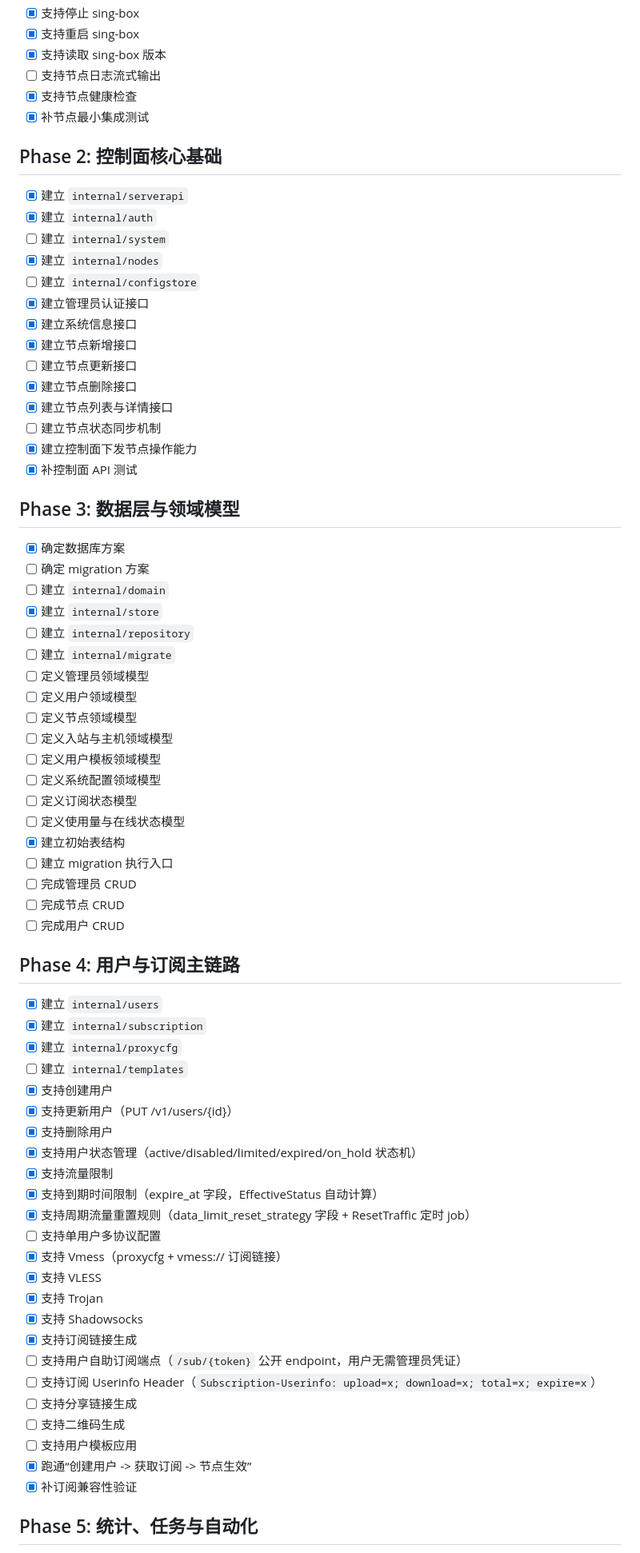
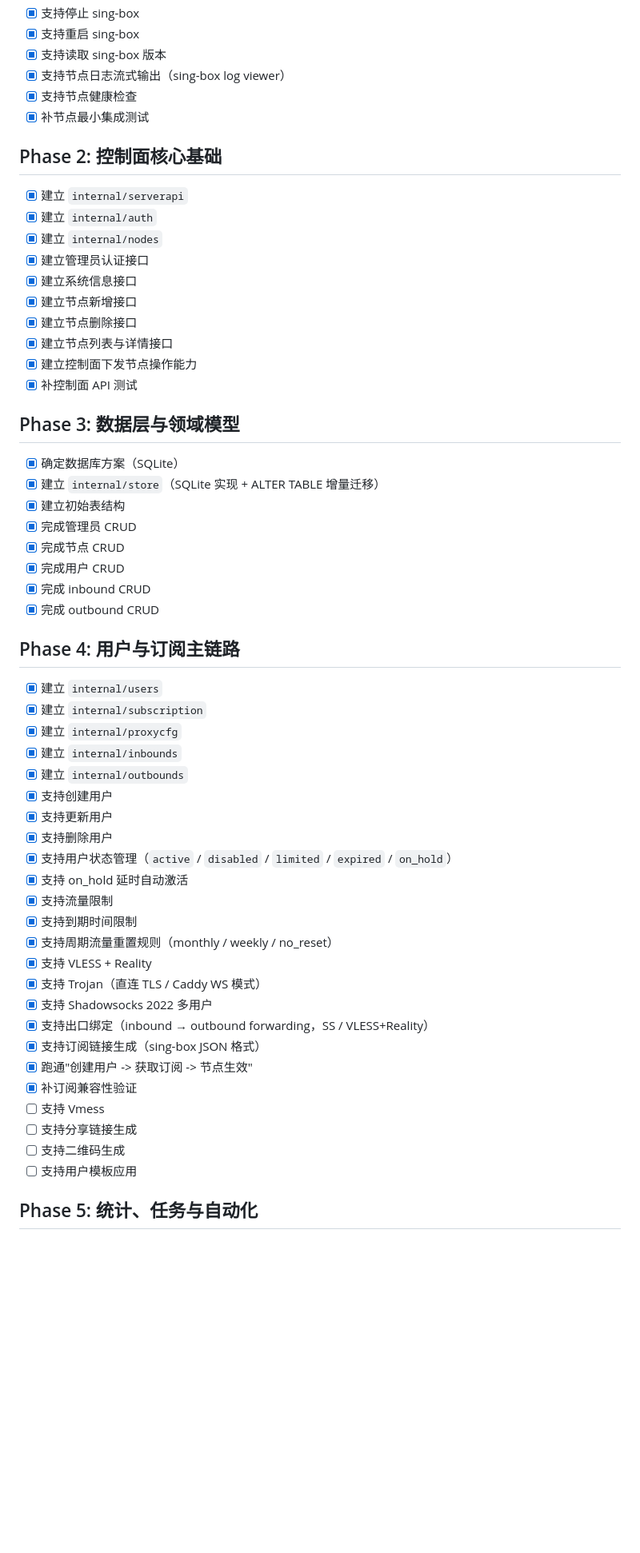
Before and after one commit to ablate-ai/pulse, a Markdown page: roadmap.md, the part around one of its changes. Shown at 80% size. GitHub-like rendering; blank space fills up the shorter version.

```diff
--- a/roadmap.md
+++ b/roadmap.md
@@ -51,7 +48,7 @@
 - [x] 支持停止 sing-box
 - [x] 支持重启 sing-box
 - [x] 支持读取 sing-box 版本
-- [ ] 支持节点日志流式输出
+- [x] 支持节点日志流式输出（sing-box log viewer）
 - [x] 支持节点健康检查
 - [x] 补节点最小集成测试
 
@@ -59,67 +56,52 @@
 
 - [x] 建立 `internal/serverapi`
 - [x] 建立 `internal/auth`
-- [ ] 建立 `internal/system`
 - [x] 建立 `internal/nodes`
-- [ ] 建立 `internal/configstore`
 - [x] 建立管理员认证接口
 - [x] 建立系统信息接口
 - [x] 建立节点新增接口
-- [ ] 建立节点更新接口
 - [x] 建立节点删除接口
 - [x] 建立节点列表与详情接口
-- [ ] 建立节点状态同步机制
 - [x] 建立控制面下发节点操作能力
 - [x] 补控制面 API 测试
 
 ## Phase 3: 数据层与领域模型
 
-- [x] 确定数据库方案
-- [ ] 确定 migration 方案
-- [ ] 建立 `internal/domain`
-- [x] 建立 `internal/store`
-- [ ] 建立 `internal/repository`
-- [ ] 建立 `internal/migrate`
-- [ ] 定义管理员领域模型
-- [ ] 定义用户领域模型
-- [ ] 定义节点领域模型
-- [ ] 定义入站与主机领域模型
-- [ ] 定义用户模板领域模型
-- [ ] 定义系统配置领域模型
-- [ ] 定义订阅状态模型
-- [ ] 定义使用量与在线状态模型
+- [x] 确定数据库方案（SQLite）
+- [x] 建立 `internal/store`（SQLite 实现 + ALTER TABLE 增量迁移）
 - [x] 建立初始表结构
-- [ ] 建立 migration 执行入口
-- [ ] 完成管理员 CRUD
-- [ ] 完成节点 CRUD
-- [ ] 完成用户 CRUD
+- [x] 完成管理员 CRUD
+- [x] 完成节点 CRUD
+- [x] 完成用户 CRUD
+- [x] 完成 inbound CRUD
+- [x] 完成 outbound CRUD
 
 ## Phase 4: 用户与订阅主链路
 
 - [x] 建立 `internal/users`
 - [x] 建立 `internal/subscription`
 - [x] 建立 `internal/proxycfg`
-- [ ] 建立 `internal/templates`
+- [x] 建立 `internal/inbounds`
+- [x] 建立 `internal/outbounds`
 - [x] 支持创建用户
-- [x] 支持更新用户（PUT /v1/users/{id}）
+- [x] 支持更新用户
 - [x] 支持删除用户
-- [x] 支持用户状态管理（active/disabled/limited/expired/on_hold 状态机）
+- [x] 支持用户状态管理（`active` / `disabled` / `limited` / `expired` / `on_hold`）
+- [x] 支持 on_hold 延时自动激活
 - [x] 支持流量限制
-- [x] 支持到期时间限制（expire_at 字段，EffectiveStatus 自动计算）
-- [x] 支持周期流量重置规则（data_limit_reset_strategy 字段 + ResetTraffic 定时 job）
-- [ ] 支持单用户多协议配置
-- [x] 支持 Vmess（proxycfg + vmess:// 订阅链接）
-- [x] 支持 VLESS
-- [x] 支持 Trojan
-- [x] 支持 Shadowsocks
-- [x] 支持订阅链接生成
-- [ ] 支持用户自助订阅端点（`/sub/{token}` 公开 endpoint，用户无需管理员凭证）
-- [ ] 支持订阅 Userinfo Header（`Subscription-Userinfo: upload=x; download=x; total=x; expire=x`）
+- [x] 支持到期时间限制
+- [x] 支持周期流量重置规则（monthly / weekly / no_reset）
+- [x] 支持 VLESS + Reality
+- [x] 支持 Trojan（直连 TLS / Caddy WS 模式）
+- [x] 支持 Shadowsocks 2022 多用户
+- [x] 支持出口绑定（inbound → outbound forwarding，SS / VLESS+Reality）
+- [x] 支持订阅链接生成（sing-box JSON 格式）
+- [x] 跑通"创建用户 -> 获取订阅 -> 节点生效"
+- [x] 补订阅兼容性验证
+- [ ] 支持 Vmess
 - [ ] 支持分享链接生成
 - [ ] 支持二维码生成
 - [ ] 支持用户模板应用
-- [x] 跑通“创建用户 -> 获取订阅 -> 节点生效”
-- [x] 补订阅兼容性验证
 
 ## Phase 5: 统计、任务与自动化
 
```
Also changed, not shown: other parts of roadmap.md (+51 -105 lines).
